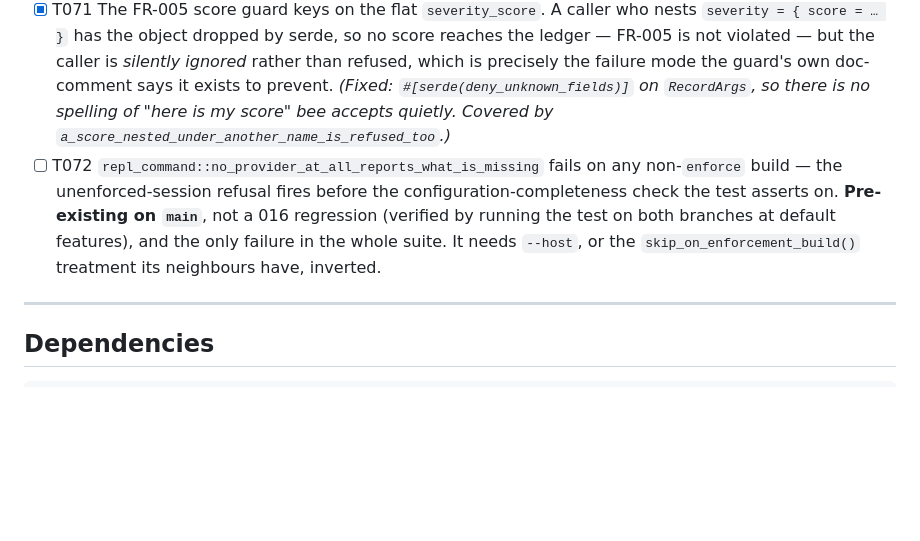
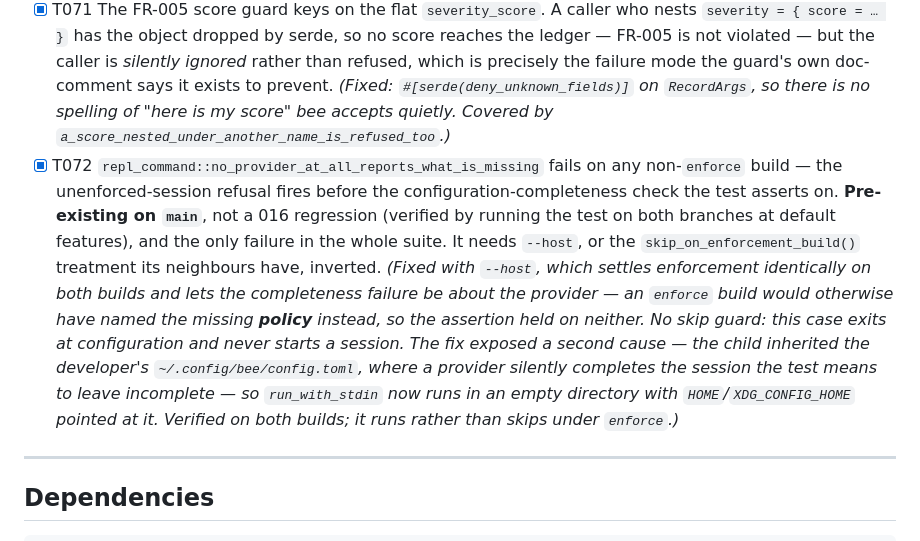
Before and after one commit to shart-cloud/bee, a Markdown page: specs/016-native-tools/tasks.md, the part around the change. Rendered like a GitHub page; blank space fills up the shorter version.

Commit message:
docs(016): close T072
Co-Authored-By: Claude Opus 5 (1M context) <noreply@anthropic.com>

```diff
--- a/specs/016-native-tools/tasks.md
+++ b/specs/016-native-tools/tasks.md
@@ -227,7 +227,7 @@ the slice; all are recorded in `quickstart.md` beside the check that found them.
 
 - [X] T070 `Finding.advisory_level` is dead for the one shipped adapter. Opengrep reports severity in `tool.driver.rules[].defaultConfiguration.level`, not on the result, and `src/sarif.rs` deliberately never materialises `tool.driver.rules` — that array is the 99.96% of the report research R4 says not to read. Either reach the level without materialising the catalogue (a streaming id→level pass over the rules array in `sarif-worker`, which is in-scope and bounded), or drop the field and say why. Harmless today (an advisory level never becomes `Severity`, FR-005), but a field that can never be populated is a lie in the data model. *(Fixed by the first option: `retain_rule_levels` in `src/sarif.rs` is a streaming seq visitor that collapses the catalogue to `id → level` as it passes — two short strings per rule, capped at `MAX_RULE_LEVELS` (4096) — so help text, descriptions, and tags are still parsed and dropped rather than allocated. A result's own `level` wins over the rule default (SARIF §3.27.10); a rule past the cap costs only its advisory level, never the finding, because the visitor drains the sequence rather than aborting the deserializer and turning a big catalogue into "unparseable report". FR-005 is unmoved: `to_finding` carries the level and leaves `severity` `None`, asserted in `a_rule_level_reaches_the_ledger_without_becoming_a_severity`.)*
 - [X] T071 The FR-005 score guard keys on the flat `severity_score`. A caller who nests `severity = { score = … }` has the object dropped by serde, so no score reaches the ledger — FR-005 is not violated — but the caller is *silently ignored* rather than refused, which is precisely the failure mode the guard's own doc-comment says it exists to prevent. *(Fixed: `#[serde(deny_unknown_fields)]` on `RecordArgs`, so there is no spelling of "here is my score" bee accepts quietly. Covered by `a_score_nested_under_another_name_is_refused_too`.)*
-- [ ] T072 `repl_command::no_provider_at_all_reports_what_is_missing` fails on any non-`enforce` build — the unenforced-session refusal fires before the configuration-completeness check the test asserts on. **Pre-existing on `main`**, not a 016 regression (verified by running the test on both branches at default features), and the only failure in the whole suite. It needs `--host`, or the `skip_on_enforcement_build()` treatment its neighbours have, inverted.
+- [X] T072 `repl_command::no_provider_at_all_reports_what_is_missing` fails on any non-`enforce` build — the unenforced-session refusal fires before the configuration-completeness check the test asserts on. **Pre-existing on `main`**, not a 016 regression (verified by running the test on both branches at default features), and the only failure in the whole suite. It needs `--host`, or the `skip_on_enforcement_build()` treatment its neighbours have, inverted. *(Fixed with `--host`, which settles enforcement identically on both builds and lets the completeness failure be about the provider — an `enforce` build would otherwise have named the missing **policy** instead, so the assertion held on neither. No skip guard: this case exits at configuration and never starts a session. The fix exposed a second cause — the child inherited the developer's `~/.config/bee/config.toml`, where a provider silently completes the session the test means to leave incomplete — so `run_with_stdin` now runs in an empty directory with `HOME`/`XDG_CONFIG_HOME` pointed at it. Verified on both builds; it runs rather than skips under `enforce`.)*
 
 ---
 
```
